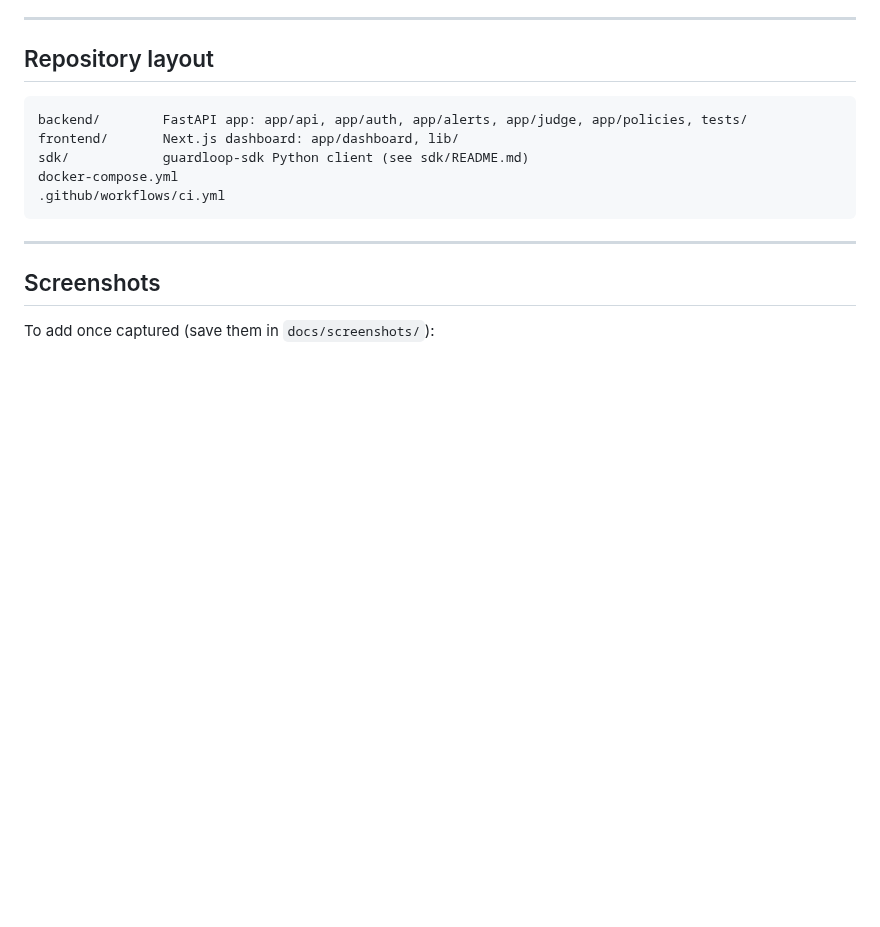
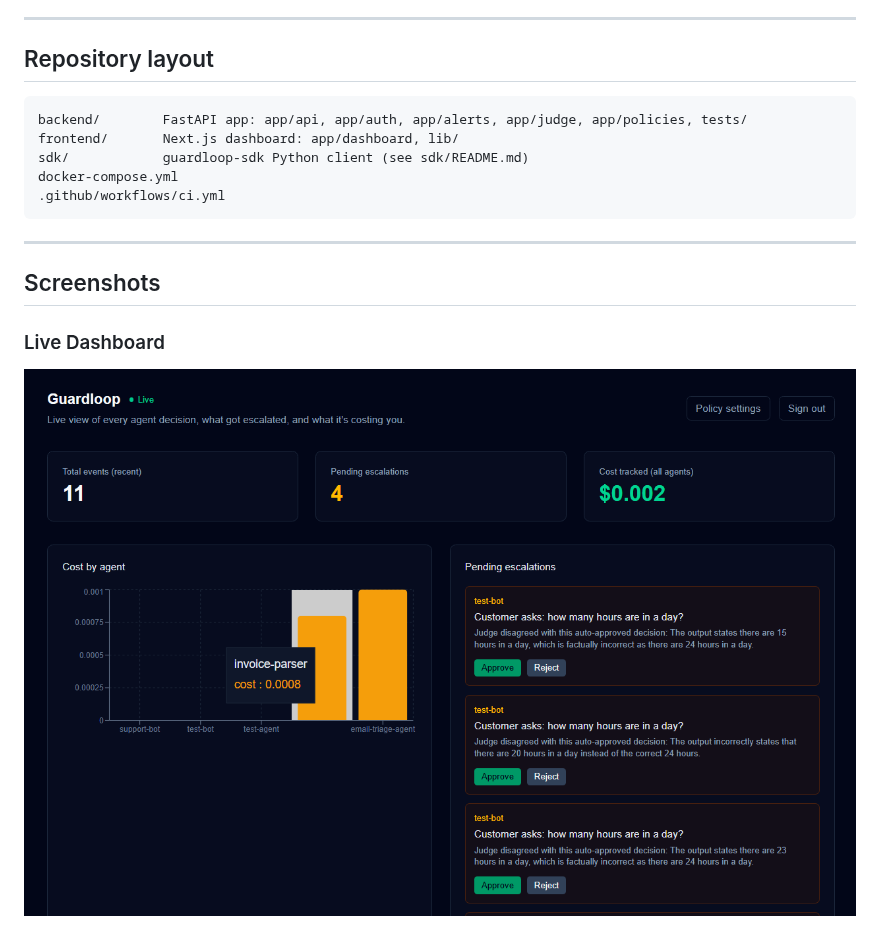
Before and after one commit to muzammil-kj/guardloop, a Markdown page: README.md, the part around one of its changes. Rendered like a GitHub page; pictures changed too: docs/screenshots/dashboard-live.png (added); blank space fills up the shorter version.

Commit message:
Add project screenshots to README

```diff
--- a/README.md
+++ b/README.md
@@ -226,7 +226,9 @@ docker-compose.yml
 
 ---
 
+
 ## Screenshots
 
-To add once captured (save them in `docs/screenshots/`):
+### Live Dashboard
+![Guardloop live dashboard](docs/screenshots/dashboard-live.png)
 
```
Also changed, not shown: other parts of README.md (+12 -5 lines), docs/screenshots/alerts-discord.png (added), docs/screenshots/ci-green.png (added), docs/screenshots/judge-panel.png (added), docs/screenshots/policy-settings.png (added).
